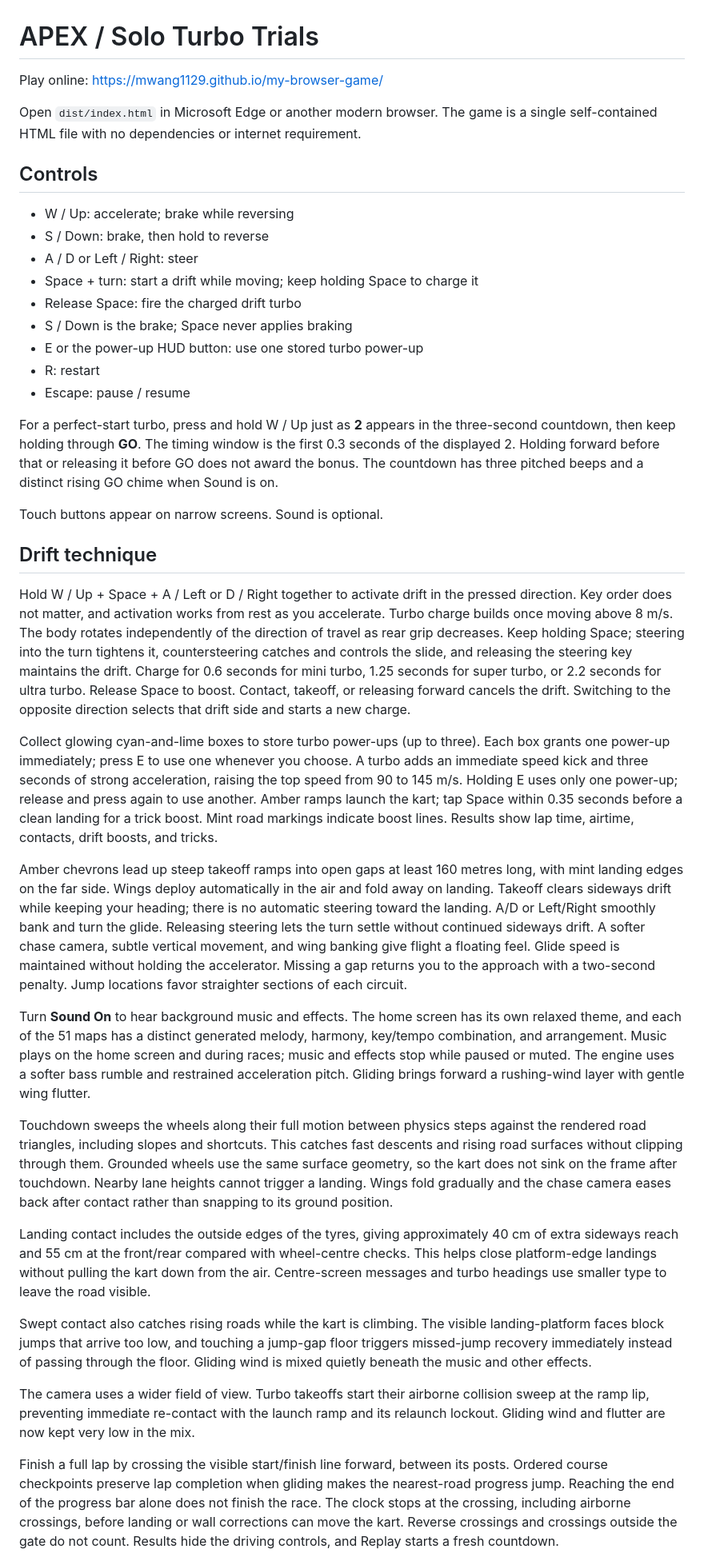
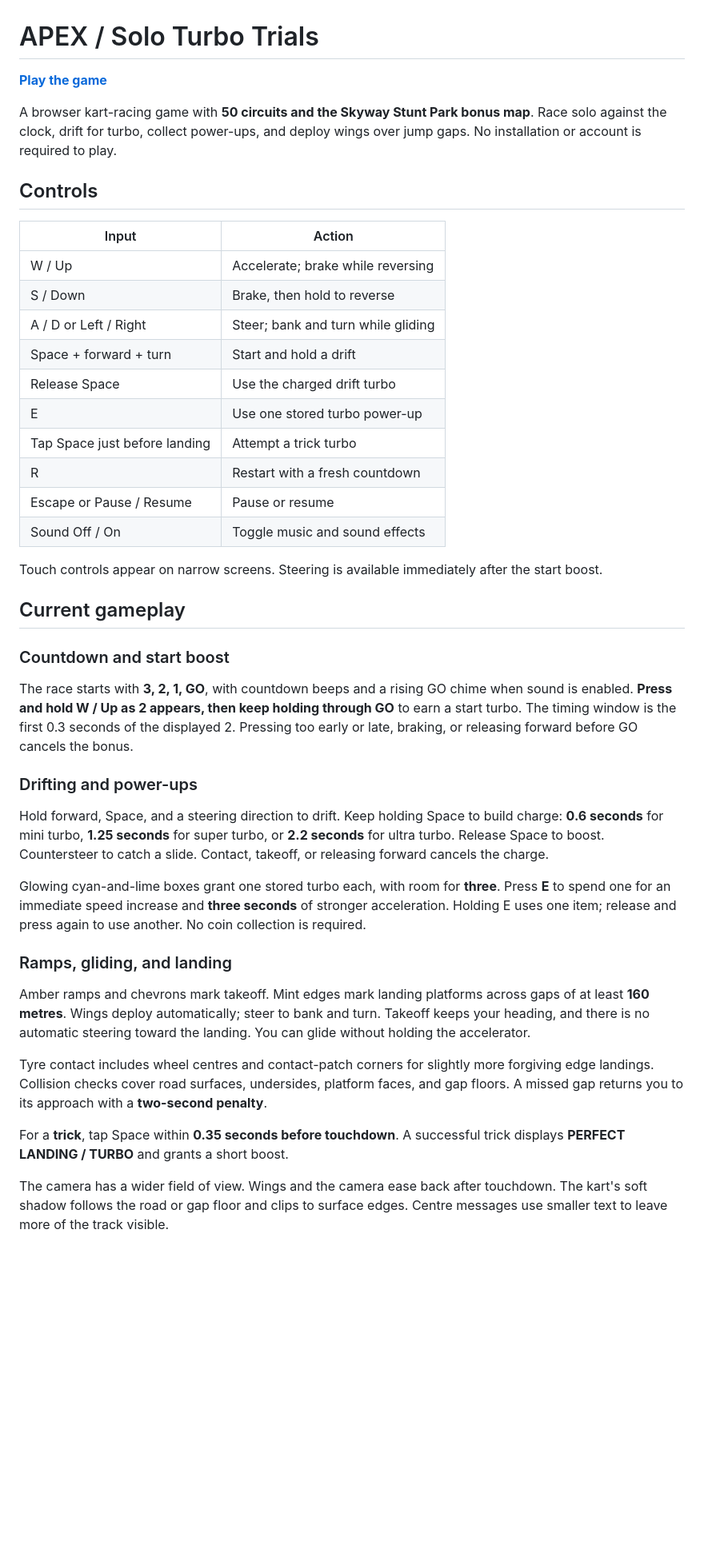
Before and after one commit to mwang1129/my-browser-game, a Markdown page: README.md, the part around one of its changes. Shown at 80% size. GitHub-like rendering; blank space fills up the shorter version.

Commit message:
Refresh GitHub guide for current gameplay and settings

```diff
--- a/README.md
+++ b/README.md
@@ -1,42 +1,45 @@
 # APEX / Solo Turbo Trials
 
-Play online: https://mwang1129.github.io/my-browser-game/
+**[Play the game](https://mwang1129.github.io/my-browser-game/)**
 
-Open `dist/index.html` in Microsoft Edge or another modern browser. The game is a single self-contained HTML file with no dependencies or internet requirement.
+A browser kart-racing game with **50 circuits and the Skyway Stunt Park bonus map**. Race solo against the clock, drift for turbo, collect power-ups, and deploy wings over jump gaps. No installation or account is required to play.
 
 ## Controls
 
-- W / Up: accelerate; brake while reversing
-- S / Down: brake, then hold to reverse
-- A / D or Left / Right: steer
-- Space + turn: start a drift while moving; keep holding Space to charge it
-- Release Space: fire the charged drift turbo
-- S / Down is the brake; Space never applies braking
-- E or the power-up HUD button: use one stored turbo power-up
-- R: restart
-- Escape: pause / resume
+| Input | Action |
+| --- | --- |
+| W / Up | Accelerate; brake while reversing |
+| S / Down | Brake, then hold to reverse |
+| A / D or Left / Right | Steer; bank and turn while gliding |
+| Space + forward + turn | Start and hold a drift |
+| Release Space | Use the charged drift turbo |
+| E | Use one stored turbo power-up |
+| Tap Space just before landing | Attempt a trick turbo |
+| R | Restart with a fresh countdown |
+| Escape or Pause / Resume | Pause or resume |
+| Sound Off / On | Toggle music and sound effects |
 
-For a perfect-start turbo, press and hold W / Up just as **2** appears in the three-second countdown, then keep holding through **GO**. The timing window is the first 0.3 seconds of the displayed 2. Holding forward before that or releasing it before GO does not award the bonus. The countdown has three pitched beeps and a distinct rising GO chime when Sound is on.
+Touch controls appear on narrow screens. Steering is available immediately after the start boost.
 
-Touch buttons appear on narrow screens. Sound is optional.
+## Current gameplay
 
-## Drift technique
+### Countdown and start boost
 
-Hold W / Up + Space + A / Left or D / Right together to activate drift in the pressed direction. Key order does not matter, and activation works from rest as you accelerate. Turbo charge builds once moving above 8 m/s. The body rotates independently of the direction of travel as rear grip decreases. Keep holding Space; steering into the turn tightens it, countersteering catches and controls the slide, and releasing the steering key maintains the drift. Charge for 0.6 seconds for mini turbo, 1.25 seconds for super turbo, or 2.2 seconds for ultra turbo. Release Space to boost. Contact, takeoff, or releasing forward cancels the drift. Switching to the opposite direction selects that drift side and starts a new charge.
+The race starts with **3, 2, 1, GO**, with countdown beeps and a rising GO chime when sound is enabled. **Press and hold W / Up as 2 appears, then keep holding through GO** to earn a start turbo. The timing window is the first 0.3 seconds of the displayed 2. Pressing too early or late, braking, or releasing forward before GO cancels the bonus.
 
-Collect glowing cyan-and-lime boxes to store turbo power-ups (up to three). Each box grants one power-up immediately; press E to use one whenever you choose. A turbo adds an immediate speed kick and three seconds of strong acceleration, raising the top speed from 90 to 145 m/s. Holding E uses only one power-up; release and press again to use another. Amber ramps launch the kart; tap Space within 0.35 seconds before a clean landing for a trick boost. Mint road markings indicate boost lines. Results show lap time, airtime, contacts, drift boosts, and tricks.
+### Drifting and power-ups
 
-Amber chevrons lead up steep takeoff ramps into open gaps at least 160 metres long, with mint landing edges on the far side. Wings deploy automatically in the air and fold away on landing. Takeoff clears sideways drift while keeping your heading; there is no automatic steering toward the landing. A/D or Left/Right smoothly bank and turn the glide. Releasing steering lets the turn settle without continued sideways drift. A softer chase camera, subtle vertical movement, and wing banking give flight a floating feel. Glide speed is maintained without holding the accelerator. Missing a gap returns you to the approach with a two-second penalty. Jump locations favor straighter sections of each circuit.
+Hold forward, Space, and a steering direction to drift. Keep holding Space to build charge: **0.6 seconds** for mini turbo, **1.25 seconds** for super turbo, or **2.2 seconds** for ultra turbo. Release Space to boost. Countersteer to catch a slide. Contact, takeoff, or releasing forward cancels the charge.
 
-Turn **Sound On** to hear background music and effects. The home screen has its own relaxed theme, and each of the 51 maps has a distinct generated melody, harmony, key/tempo combination, and arrangement. Music plays on the home screen and during races; music and effects stop while paused or muted. The engine uses a softer bass rumble and restrained acceleration pitch. Gliding brings forward a rushing-wind layer with gentle wing flutter.
+Glowing cyan-and-lime boxes grant one stored turbo each, with room for **three**. Press **E** to spend one for an immediate speed increase and **three seconds** of stronger acceleration. Holding E uses one item; release and press again to use another. No coin collection is required.
 
-Touchdown sweeps the wheels along their full motion between physics steps against the rendered road triangles, including slopes and shortcuts. This catches fast descents and rising road surfaces without clipping through them. Grounded wheels use the same surface geometry, so the kart does not sink on the frame after touchdown. Nearby lane heights cannot trigger a landing. Wings fold gradually and the chase camera eases back after contact rather than snapping to its ground position.
+### Ramps, gliding, and landing
 
-Landing contact includes the outside edges of the tyres, giving approximately 40 cm of extra sideways reach and 55 cm at the front/rear compared with wheel-centre checks. This helps close platform-edge landings without pulling the kart down from the air. Centre-screen messages and turbo headings use smaller type to leave the road visible.
+Amber ramps and chevrons mark takeoff. Mint edges mark landing platforms across gaps of at least **160 metres**. Wings deploy automatically; steer to bank and turn. Takeoff keeps your heading, and there is no automatic steering toward the landing. You can glide without holding the accelerator.
 
-Swept contact also catches rising roads while the kart is climbing. The visible landing-platform faces block jumps that arrive too low, and touching a jump-gap floor triggers missed-jump recovery immediately instead of passing through the floor. Gliding wind is mixed quietly beneath the music and other effects.
+Tyre contact includes wheel centres and contact-patch corners for slightly more forgiving edge landings. Collision checks cover road surfaces, undersides, platform faces, and gap floors. A missed gap returns you to its approach with a **two-second penalty**.
 
-The camera uses a wider field of view. Turbo takeoffs start their airborne collision sweep at the ramp lip, preventing immediate re-contact with the launch ramp and its relaunch lockout. Gliding wind and flutter are now kept very low in the mix.
+For a **trick**, tap Space within **0.35 seconds before touchdown**. A successful trick displays **PERFECT LANDING / TURBO** and grants a short boost.
 
-Finish a full lap by crossing the visible start/finish line forward, between its posts. Ordered course checkpoints preserve lap completion when gliding makes the nearest-road progress jump. Reaching the end of the progress bar alone does not finish the race. The clock stops at the crossing, including airborne crossings, before landing or wall corrections can move the kart. Reverse crossings and crossings outside the gate do not count. Results hide the driving controls, and Replay starts a fresh countdown.
+The camera has a wider field of view. Wings and the camera ease back after touchdown. The kart's soft shadow follows the road or gap floor and clips to surface edges. Centre messages use smaller text to leave more of the track visible.
 
```
Also changed, not shown: other parts of README.md (+24 -12 lines).
